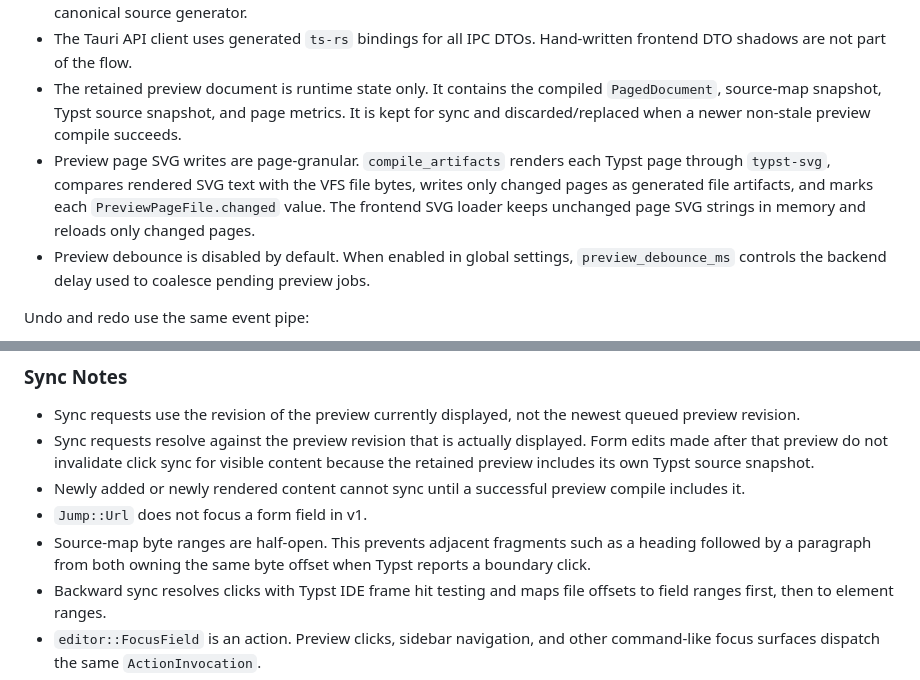
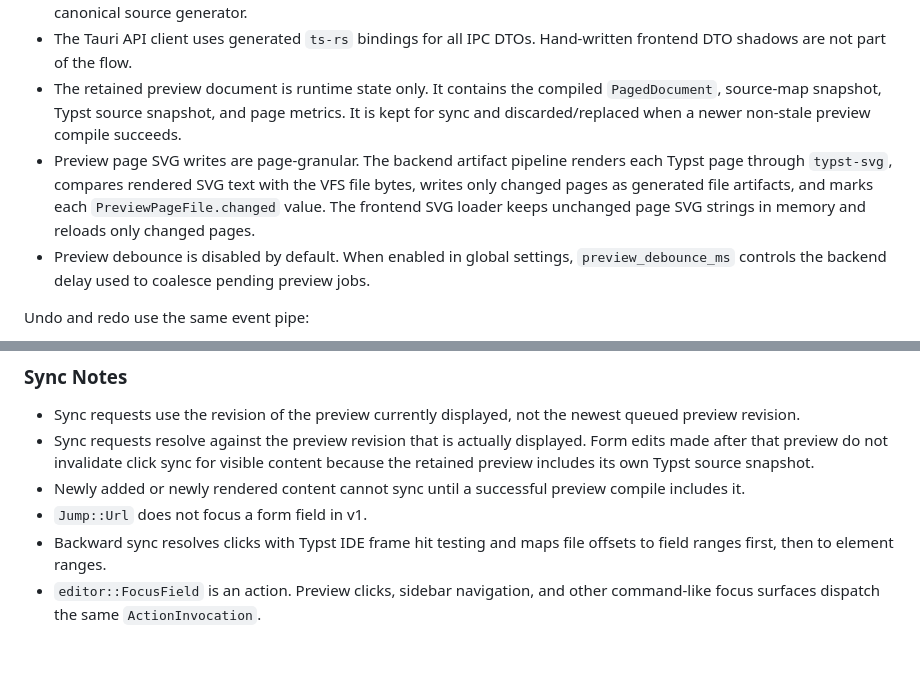
Before and after one commit to andmoreduro/ergo, a Markdown page: context/sequence-diagrams.md, 2 parts joined by grey strips. Rendered like a GitHub page; blank space fills up the shorter version.

```diff
--- a/context/sequence-diagrams.md
+++ b/context/sequence-diagrams.md
@@ -71,7 +71,7 @@ sequenceDiagram
 - Frontend Typst generation utilities must not be used in the compile path. Backend `DocumentSession` is the only canonical source generator.
 - The Tauri API client uses generated `ts-rs` bindings for all IPC DTOs. Hand-written frontend DTO shadows are not part of the flow.
 - The retained preview document is runtime state only. It contains the compiled `PagedDocument`, source-map snapshot, Typst source snapshot, and page metrics. It is kept for sync and discarded/replaced when a newer non-stale preview compile succeeds.
-- Preview page SVG writes are page-granular. `compile_artifacts` renders each Typst page through `typst-svg`, compares rendered SVG text with the VFS file bytes, writes only changed pages as generated file artifacts, and marks each `PreviewPageFile.changed` value. The frontend SVG loader keeps unchanged page SVG strings in memory and reloads only changed pages.
+- Preview page SVG writes are page-granular. The backend artifact pipeline renders each Typst page through `typst-svg`, compares rendered SVG text with the VFS file bytes, writes only changed pages as generated file artifacts, and marks each `PreviewPageFile.changed` value. The frontend SVG loader keeps unchanged page SVG strings in memory and reloads only changed pages.
 - Preview debounce is disabled by default. When enabled in global settings, `preview_debounce_ms` controls the backend delay used to coalesce pending preview jobs.
 
 Undo and redo use the same event pipe:
@@ -396,7 +396,6 @@ sequenceDiagram
 - Sync requests resolve against the preview revision that is actually displayed. Form edits made after that preview do not invalidate click sync for visible content because the retained preview includes its own Typst source snapshot.
 - Newly added or newly rendered content cannot sync until a successful preview compile includes it.
 - `Jump::Url` does not focus a form field in v1.
-- Source-map byte ranges are half-open. This prevents adjacent fragments such as a heading followed by a paragraph from both owning the same byte offset when Typst reports a boundary click.
 - Backward sync resolves clicks with Typst IDE frame hit testing and maps file offsets to field ranges first, then to element ranges.
 - `editor::FocusField` is an action. Preview clicks, sidebar navigation, and other command-like focus surfaces dispatch the same `ActionInvocation`.
 - `DocumentFocusState` stores `elementId`, `fieldId`, optional UTF-16 caret offset, preview revision, focus source, and a request id.
```
Also changed, not shown: context/class-diagrams.md (+2 -19 lines), context/component-diagram.md (+8 -23 lines).
